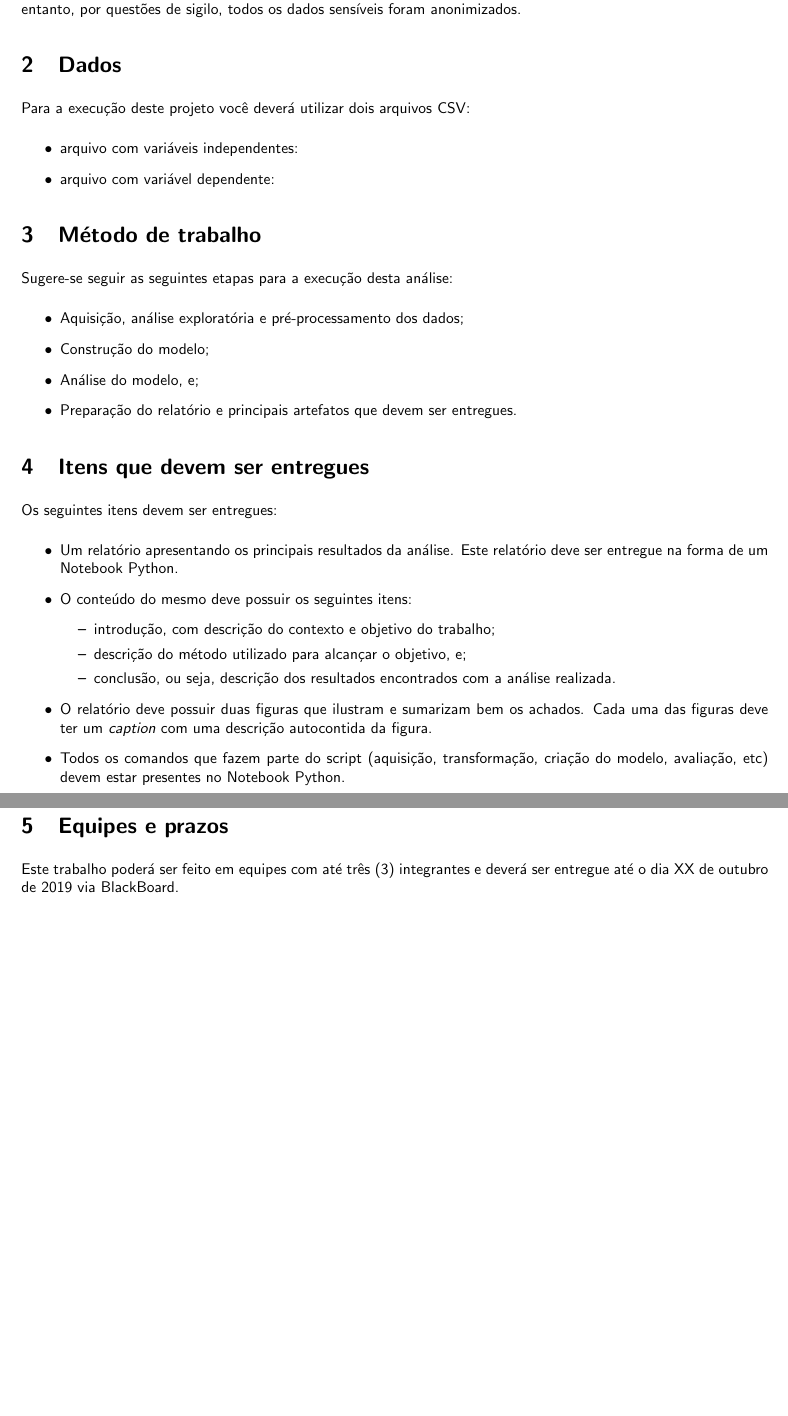
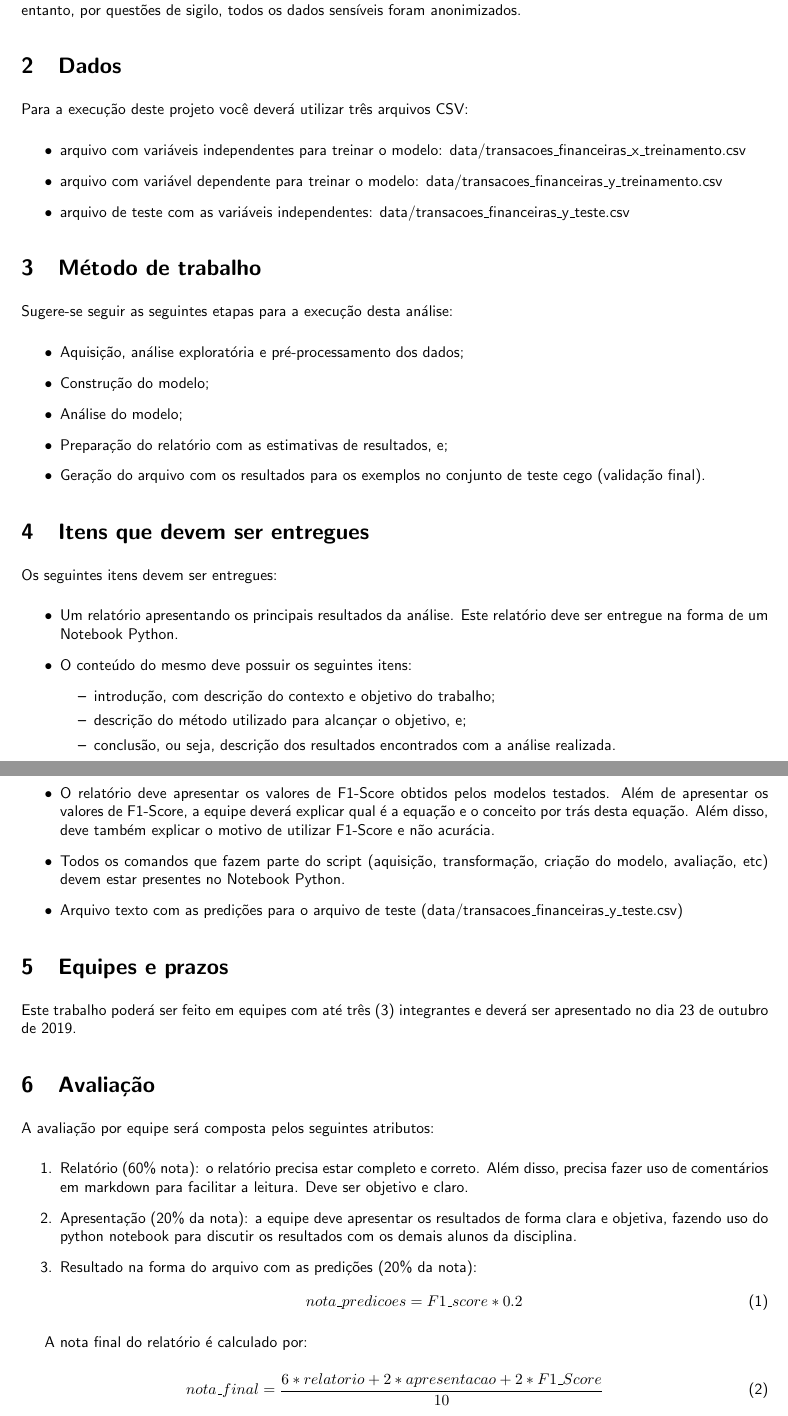
Before and after one commit to fbarth/ml-course, a LaTeX document (projects/Project_01_2019.tex): two parts of pages 1 and 2 of 2, joined at a grey line, cut so that both start at the same text, the shorter picture padded with empty space. Compiled offline with pdfLaTeX; the source files are stored in an older character set and shown here as Unicode.

Commit message:
Enunciado do projeto 02 e re-estrutura da agenda

```diff
--- a/projects/Project_01_2019.tex
+++ b/projects/Project_01_2019.tex
@@ -26,11 +26,13 @@ O objetivo deste projeto é identificar quais clientes de uma instituição fina
 
 \section{Dados}
 
-Para a execução deste projeto você deverá utilizar dois arquivos CSV:
+Para a execução deste projeto você deverá utilizar três arquivos CSV:
 
 \begin{itemize}
-	\item arquivo com variáveis independentes:
-	\item arquivo com variável dependente:
+	\item arquivo com variáveis independentes para treinar o modelo: data/transacoes\_financeiras\_x\_treinamento.csv
+	\item arquivo com variável dependente para treinar o modelo: data/transacoes\_financeiras\_y\_treinamento.csv
+	\item arquivo de teste com as variáveis independentes:
+	data/transacoes\_financeiras\_y\_teste.csv
 \end{itemize}
 
 
@@ -41,9 +43,9 @@ Sugere-se seguir as seguintes etapas para a execução desta análise:
 \begin{itemize}
 \item Aquisição, análise exploratória e pré-processamento dos dados;
 \item Construção do modelo;
-\item Análise do modelo, e;
-\item Preparação do relatório e principais artefatos que devem ser
-  entregues.
+\item Análise do modelo;
+\item Preparação do relatório com as estimativas de resultados, e;
+\item Geração do arquivo com os resultados para os exemplos no conjunto de teste cego (validação final).
 \end{itemize}
 
 \section{Itens que devem ser entregues}
@@ -60,16 +62,36 @@ Os seguintes itens devem ser entregues:
 \item conclusão, ou seja, descrição dos resultados encontrados com a
   análise realizada.
 \end{itemize}
-\item O relatório deve possuir duas figuras que ilustram e sumarizam
-  bem os achados. Cada uma das figuras deve ter um \textit{caption}
-  com uma descrição autocontida da figura.
+\item O relatório deve apresentar os valores de F1-Score obtidos pelos modelos testados. Além de
+apresentar os valores de F1-Score, a equipe deverá explicar qual é a equação e o conceito por trás desta
+equação. Além disso, deve também explicar o motivo de utilizar F1-Score e não acurácia.
 \item Todos os comandos que fazem parte do script (aquisição, transformação,
 criação do modelo, avaliação, etc) devem estar presentes no Notebook Python.
+\item Arquivo texto com as predições para o arquivo de teste (data/transacoes\_financeiras\_y\_teste.csv)
 \end{itemize}
 
 \section{Equipes e prazos}
 
 Este trabalho poderá ser feito em equipes com até três (3) integrantes e deverá
-ser entregue até o dia XX de outubro de 2019 via BlackBoard.
+ser apresentado no dia 23 de outubro de 2019.
+
+\section{Avaliação}
+
+A avaliação por equipe será composta pelos seguintes atributos:
+
+\begin{enumerate}
+	\item Relatório (60\% nota): o relatório precisa estar completo e correto. Além disso, precisa fazer uso de comentários em markdown para facilitar a leitura. Deve ser objetivo e claro.
+	\item Apresentação (20\% da nota): a equipe deve apresentar os resultados de forma clara e objetiva, fazendo uso do python notebook para discutir os resultados com os demais alunos da disciplina.
+	\item Resultado na forma do arquivo com as predições (20\% da nota):
+	\begin{equation}
+	nota\_predicoes = F1\_score * 0.2
+	\end{equation}
+\end{enumerate}
+
+A nota final do relatório é calculado por:
+
+\begin{equation}
+nota\_final = \frac{6 * relatorio + 2 * apresentacao + 2 * F1\_Score}{10}
+\end{equation}
 
 \end{document}
```
Also changed, not shown: README.md, projects/Project_01_2019.pdf.
